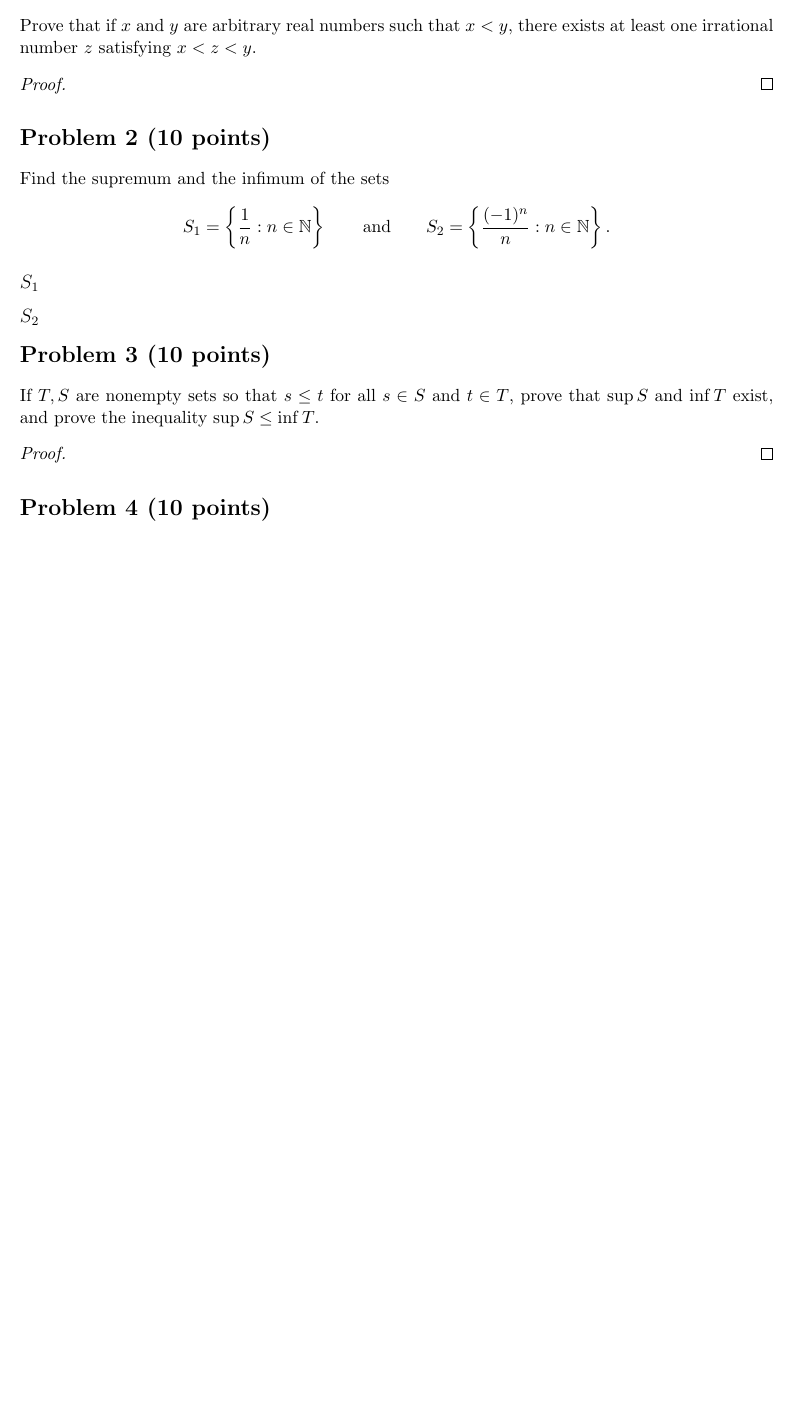
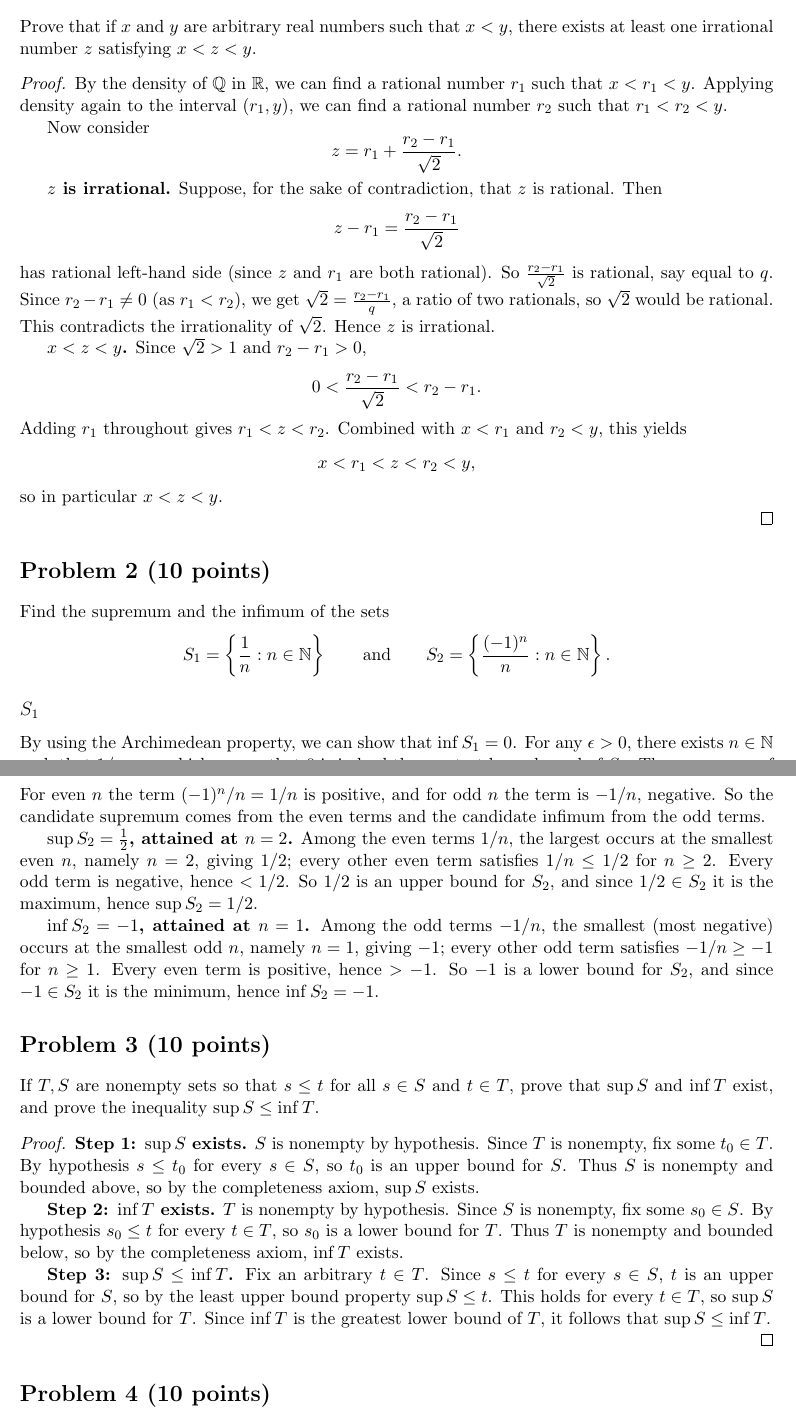
Before and after one commit to LuisMend12/Fall2026, a LaTeX problem sheet (math3150-analysisI/hw/hw2/Hwk2_skeleton.tex): part of the page before the commit and two parts of pages 1 and 2 of 2 after it, the two joined at a grey line, cut so that both start at the same text, the shorter picture padded with empty space. Compiled offline with pdfLaTeX.

Commit message:
finished hw

```diff
--- a/math3150-analysisI/hw/hw2/Hwk2_skeleton.tex
+++ b/math3150-analysisI/hw/hw2/Hwk2_skeleton.tex
@@ -18,17 +18,28 @@ Prove that if $x$ and $y$ are arbitrary real numbers such that $x<y$,
 there exists at least one irrational number $z$ satisfying $x<z<y$.
 
 \begin{proof}
-% Strategy: use the density of Q in R together with the fact that
-% (rational) + (irrational)*(something small) can be made irrational.
-% One standard route:
-%   1. By density of Q, find a rational r with x < r < y (or work with
-%      x/sqrt2 < ... < y/sqrt2 type shifts -- pick whichever route your
-%      class used for density of Q first).
-%   2. Use r and sqrt2 to cook up an irrational z strictly between x and y,
-%      e.g. z = r + (y-r)/sqrt2 -- adjust so the inequalities actually hold,
-%      and justify why z is irrational (contradiction: if z were rational,
-%      what would that force?).
-%   3. Check both inequalities x < z and z < y carefully.
+By the density of $\mathbb{Q}$ in $\mathbb{R}$, we can find a rational number $r_1$ such that $x < r_1 < y$. Applying density again to the interval $(r_1, y)$, we can find a rational number $r_2$ such that $r_1 < r_2 < y$.
+
+Now consider
+\[
+z = r_1 + \frac{r_2 - r_1}{\sqrt{2}}.
+\]
+
+\textbf{$z$ is irrational.} Suppose, for the sake of contradiction, that $z$ is rational. Then
+\[
+z - r_1 = \frac{r_2 - r_1}{\sqrt{2}}
+\]
+has rational left-hand side (since $z$ and $r_1$ are both rational). So $\frac{r_2-r_1}{\sqrt2}$ is rational, say equal to $q$. Since $r_2 - r_1 \neq 0$ (as $r_1 < r_2$), we get $\sqrt{2} = \frac{r_2-r_1}{q}$, a ratio of two rationals, so $\sqrt{2}$ would be rational. This contradicts the irrationality of $\sqrt{2}$. Hence $z$ is irrational.
+
+\textbf{$x < z < y$.} Since $\sqrt{2} > 1$ and $r_2 - r_1 > 0$,
+\[
+0 < \frac{r_2 - r_1}{\sqrt{2}} < r_2 - r_1.
+\]
+Adding $r_1$ throughout gives $r_1 < z < r_2$. Combined with $x < r_1$ and $r_2 < y$, this yields
+\[
+x < r_1 < z < r_2 < y,
+\]
+so in particular $x < z < y$.
 
 \end{proof}
 
@@ -47,12 +58,15 @@ Find the supremum and the infimum of the sets
 % For inf: show 0 is a lower bound, then show it's the GREATEST lower
 %   bound using the Archimedean property (for any eps > 0, find n with
 %   1/n < eps).
+By using the Archimedean property, we can show that $\inf S_1 = 0$. For any $\epsilon > 0$, there exists $n \in \mathbb{N}$ such that $1/n < \epsilon$, which means that $0$ is indeed the greatest lower bound of $S_1$.
+The supremum of $S_1$ is $\sup S_1 = 1$, since the largest element of the set is $1$ (attained when $n=1$).
 
 \subsection*{$S_2$}
-% Claim: sup S_2 = ___, inf S_2 = ___.
-% Split into even n (term is positive, (1/n)) and odd n (term is
-%   negative, -1/n). Identify which parity gives the candidate sup/inf,
-%   then verify with an epsilon argument as above.
+For even $n$ the term $(-1)^n/n = 1/n$ is positive, and for odd $n$ the term is $-1/n$, negative. So the candidate supremum comes from the even terms and the candidate infimum from the odd terms.
+
+\textbf{$\sup S_2 = \tfrac12$, attained at $n=2$.} Among the even terms $1/n$, the largest occurs at the smallest even $n$, namely $n=2$, giving $1/2$; every other even term satisfies $1/n \le 1/2$ for $n \ge 2$. Every odd term is negative, hence $< 1/2$. So $1/2$ is an upper bound for $S_2$, and since $1/2 \in S_2$ it is the maximum, hence $\sup S_2 = 1/2$.
+
+\textbf{$\inf S_2 = -1$, attained at $n=1$.} Among the odd terms $-1/n$, the smallest (most negative) occurs at the smallest odd $n$, namely $n=1$, giving $-1$; every other odd term satisfies $-1/n \ge -1$ for $n\ge 1$. Every even term is positive, hence $> -1$. So $-1$ is a lower bound for $S_2$, and since $-1\in S_2$ it is the minimum, hence $\inf S_2 = -1$.
 
 % ============================================================
 \section*{Problem 3 (10 points)}
@@ -61,20 +75,11 @@ prove that $\sup S$ and $\inf T$ exist, and prove the inequality
 $\sup S \le \inf T$.
 
 \begin{proof}
-% Step 1 (existence of sup S): show S is nonempty and bounded above.
-%   - Nonempty: given.
-%   - Bounded above: any fixed t_0 in T is an upper bound for S (why?).
-%   By the completeness axiom, sup S exists.
+\textbf{Step 1: $\sup S$ exists.} $S$ is nonempty by hypothesis. Since $T$ is nonempty, fix some $t_0 \in T$. By hypothesis $s \le t_0$ for every $s \in S$, so $t_0$ is an upper bound for $S$. Thus $S$ is nonempty and bounded above, so by the completeness axiom, $\sup S$ exists.
 
-% Step 2 (existence of inf T): symmetric argument -- show T is nonempty
-%   and bounded below (any fixed s_0 in S works as a lower bound), so
-%   inf T exists by completeness.
+\textbf{Step 2: $\inf T$ exists.} $T$ is nonempty by hypothesis. Since $S$ is nonempty, fix some $s_0 \in S$. By hypothesis $s_0 \le t$ for every $t \in T$, so $s_0$ is a lower bound for $T$. Thus $T$ is nonempty and bounded below, so by the completeness axiom, $\inf T$ exists.
 
-% Step 3 (sup S <= inf T): Fix an arbitrary t in T. Since s <= t for
-%   every s in S, t is an upper bound for S, so sup S <= t (least upper
-%   bound property). This holds for EVERY t in T, so sup S is a lower
-%   bound for T, hence sup S <= inf T (since inf T is the greatest lower
-%   bound).
+\textbf{Step 3: $\sup S \le \inf T$.} Fix an arbitrary $t \in T$. Since $s \le t$ for every $s \in S$, $t$ is an upper bound for $S$, so by the least upper bound property $\sup S \le t$. This holds for every $t \in T$, so $\sup S$ is a lower bound for $T$. Since $\inf T$ is the greatest lower bound of $T$, it follows that $\sup S \le \inf T$.
 
 \end{proof}
 
```
Also changed, not shown: math3150-analysisI/hw/hw2/Hwk2_skeleton.pdf, 3 other files.
